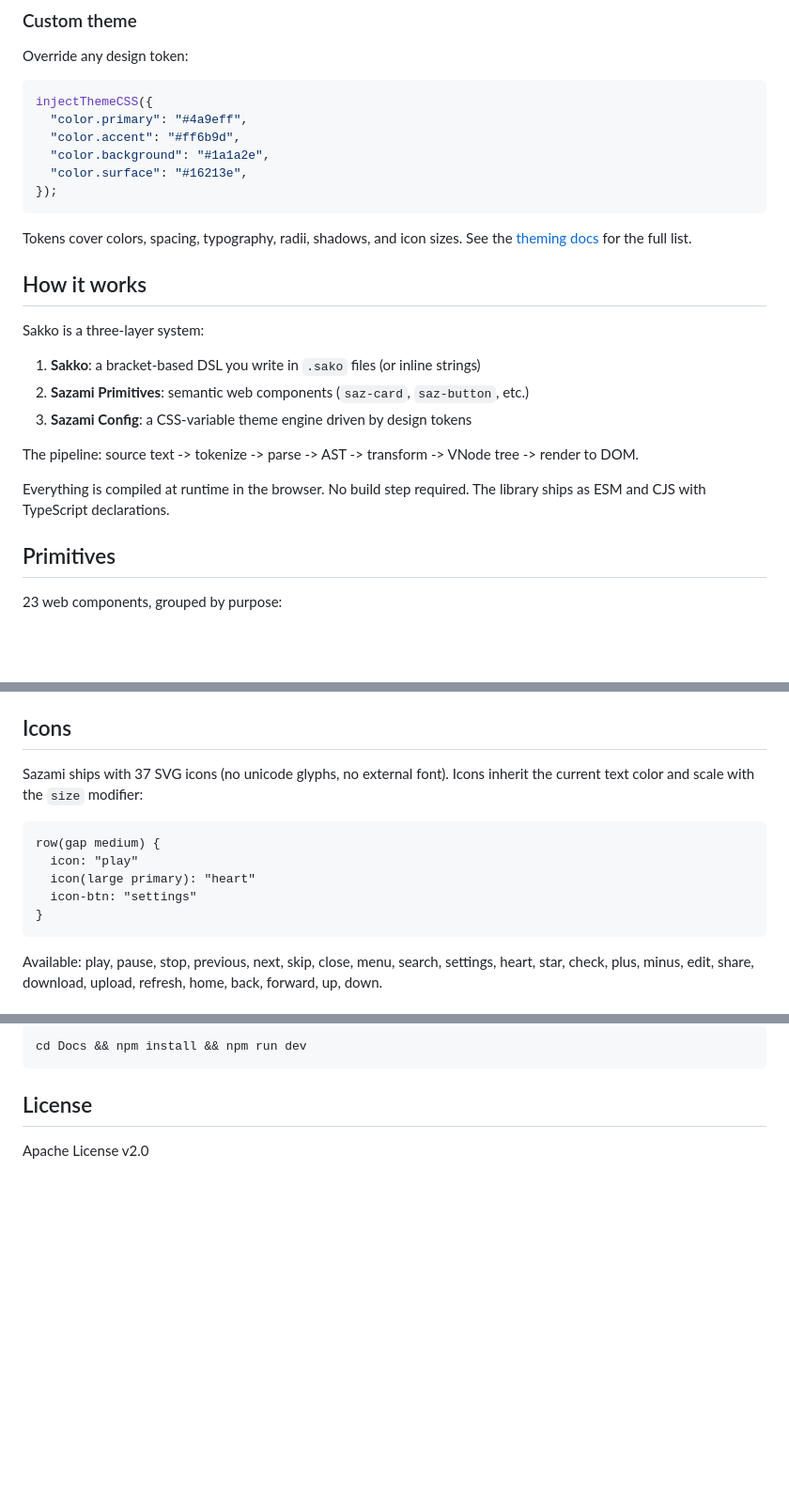
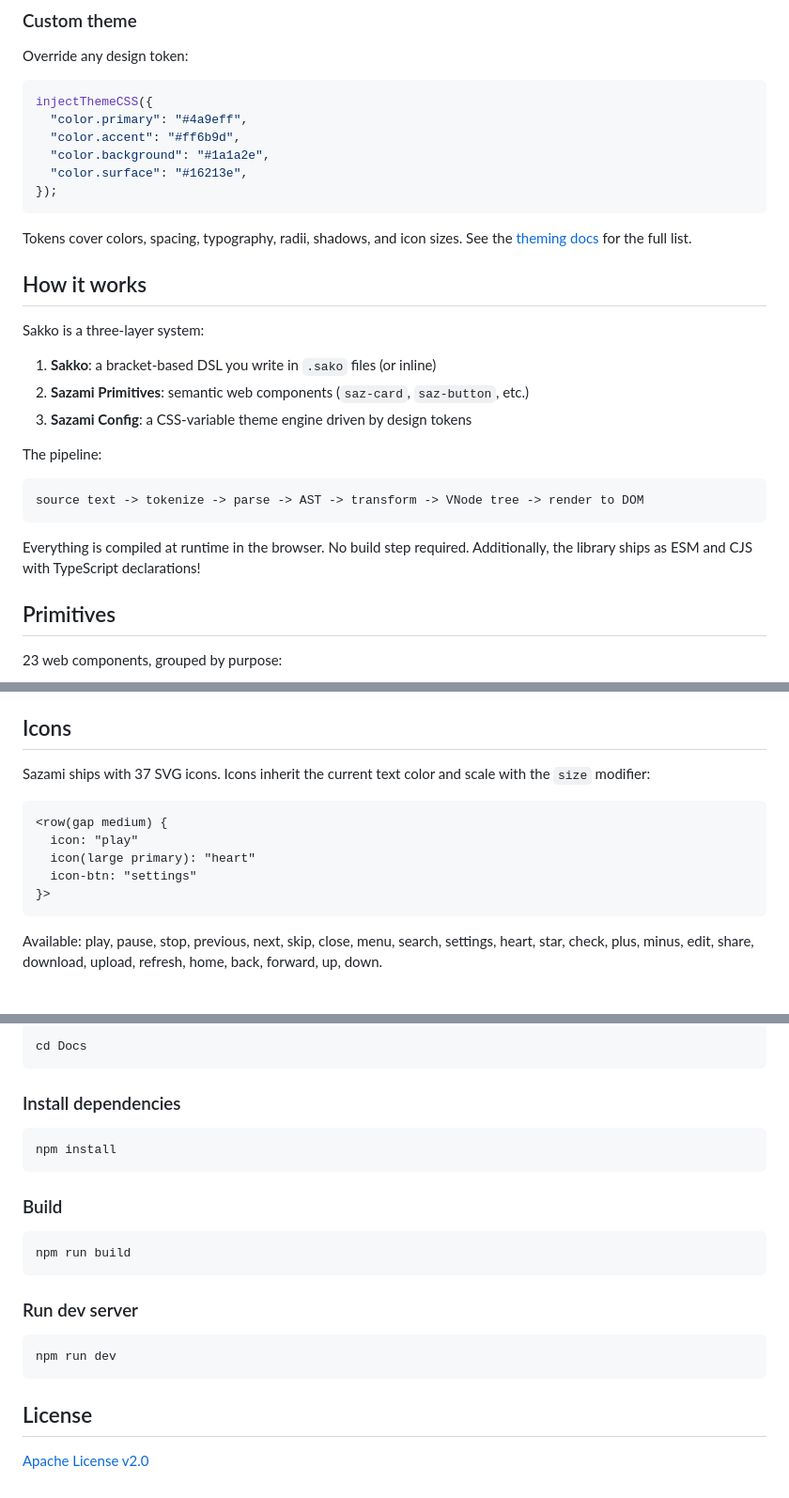
Before and after one commit to Nisoku/Sazami, a Markdown page: README.md, 3 parts joined by grey strips. Shown at 94% size. Rendered like a GitHub page; blank space fills up the shorter version.

````diff
--- a/README.md
+++ b/README.md
@@ -86,13 +86,17 @@ Tokens cover colors, spacing, typography, radii, shadows, and icon sizes. See th
 
 Sakko is a three-layer system:
 
-1. **Sakko**: a bracket-based DSL you write in `.sako` files (or inline strings)
+1. **Sakko**: a bracket-based DSL you write in `.sako` files (or inline)
 2. **Sazami Primitives**: semantic web components (`saz-card`, `saz-button`, etc.)
 3. **Sazami Config**: a CSS-variable theme engine driven by design tokens
 
-The pipeline: source text -> tokenize -> parse -> AST -> transform -> VNode tree -> render to DOM.
+The pipeline:
 
-Everything is compiled at runtime in the browser. No build step required. The library ships as ESM and CJS with TypeScript declarations.
+```text
+source text -> tokenize -> parse -> AST -> transform -> VNode tree -> render to DOM
+```
+
+Everything is compiled at runtime in the browser. No build step required. Additionally, the library ships as ESM and CJS with TypeScript declarations!
 
 ## Primitives
 
@@ -115,14 +119,14 @@ Every interactive primitive has:
 
 ## Icons
 
-Sazami ships with 37 SVG icons (no unicode glyphs, no external font). Icons inherit the current text color and scale with the `size` modifier:
+Sazami ships with 37 SVG icons. Icons inherit the current text color and scale with the `size` modifier:
 
 ```sako
-row(gap medium) {
+<row(gap medium) {
   icon: "play"
   icon(large primary): "heart"
   icon-btn: "settings"
-}
+}>
 ```
 
 Available: play, pause, stop, previous, next, skip, close, menu, search, settings, heart, star, check, plus, minus, edit, share, download, upload, refresh, home, back, forward, up, down.
@@ -205,8 +233,23 @@ To run docs locally:
 
 ```bash
-cd Docs && npm install && npm run dev
+cd Docs
+```
+
+### Install dependencies
+```bash
+npm install
+```
+
+### Build
+```bash
+npm run build
+```
+
+### Run dev server
+```bash
+npm run dev
 ```
 
 ## License
 
-Apache License v2.0
+[Apache License v2.0](LICENSE)
````
Also changed, not shown: other parts of README.md (+55 -31 lines).
